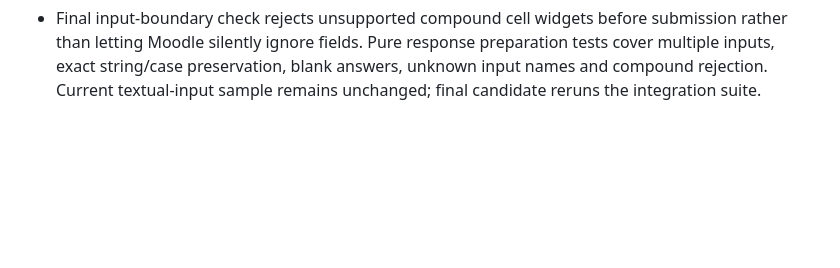
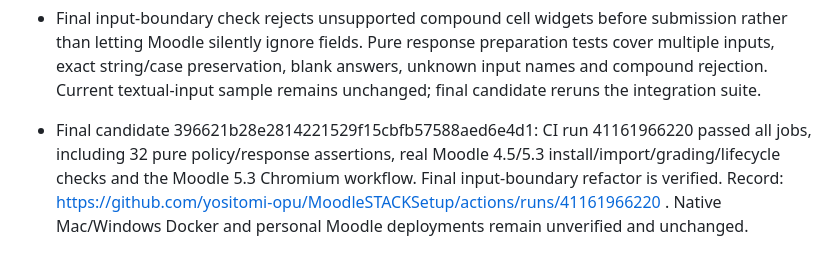
Before and after one commit to yositomi-opu/MacMoodleSetup, a Markdown page: HANDOFF.md, the part around the change. Drawn GitHub-style; blank space fills up the shorter version.

Commit message:
Record final Virtual Learner integration verification

```diff
--- a/HANDOFF.md
+++ b/HANDOFF.md
@@ -121,3 +121,5 @@ NAS上でのMoodle起動とWindowsでの実行は未検証。
 
 - CI run 41161566209 (6cff11ac) passed all three jobs: 4.5/5.3 real install, core cron and all seven experiment cases; 5.3 real Chromium profile/sample-course configuration, manual pause/resume, wrong→correct submissions, CSV/JSON downloads, anonymous export denial and HTTP CLI guard; both versions repeat setup, stop/start and official STACK checks. This is Ubuntu Docker verification, not Mac/Windows Docker.
 - Final input-boundary check rejects unsupported compound cell widgets before submission rather than letting Moodle silently ignore fields. Pure response preparation tests cover multiple inputs, exact string/case preservation, blank answers, unknown input names and compound rejection. Current textual-input sample remains unchanged; final candidate reruns the integration suite.
+
+- Final candidate 396621b28e2814221529f15cbfb57588aed6e4d1: CI run 41161966220 passed all jobs, including 32 pure policy/response assertions, real Moodle 4.5/5.3 install/import/grading/lifecycle checks and the Moodle 5.3 Chromium workflow. Final input-boundary refactor is verified. Record: https://github.com/yositomi-opu/MoodleSTACKSetup/actions/runs/41161966220 . Native Mac/Windows Docker and personal Moodle deployments remain unverified and unchanged.
```
